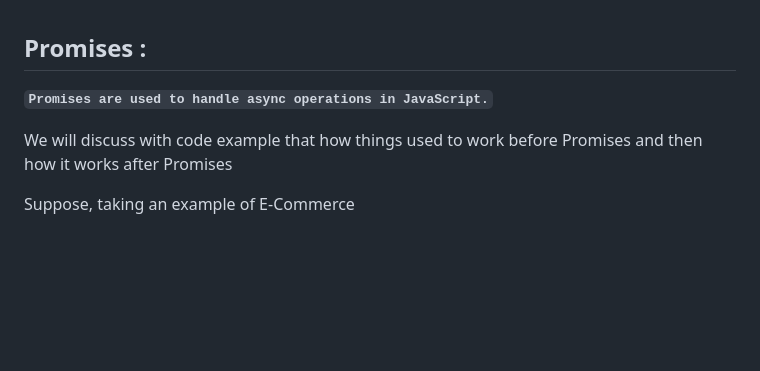
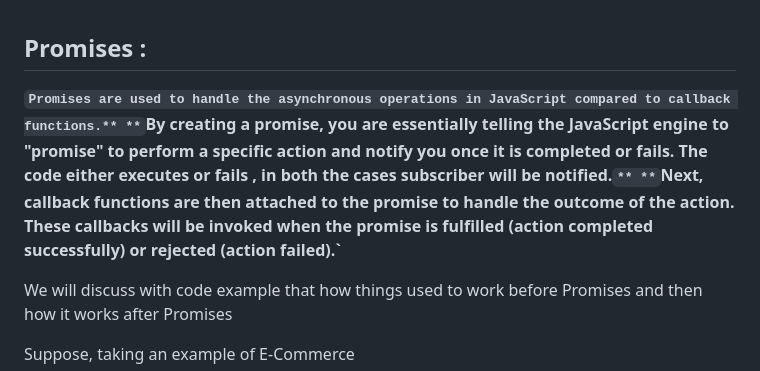
Before and after one commit to onkar895/NAMASTE-JAVASCRIPT, a Markdown page: SEASON-2/EPISODE-2/Notes.md, the part around the change. Drawn GitHub-style; blank space fills up the shorter version.

Commit message:
Namaste JavaScript season 2 - Promises

```diff
--- a/SEASON-2/EPISODE-2/Notes.md
+++ b/SEASON-2/EPISODE-2/Notes.md
@@ -1,6 +1,8 @@
 ## Promises :
 
-**`Promises are used to handle async operations in JavaScript.`**
+**`Promises are used to handle the asynchronous operations in JavaScript compared to callback functions.**
+**`By creating a promise, you are essentially telling the JavaScript engine to "promise" to perform a specific action and notify you once it is completed or fails. The code either executes or fails , in both the cases subscriber will be notified.`**
+**`Next, callback functions are then attached to the promise to handle the outcome of the action. These callbacks will be invoked when the promise is fulfilled (action completed successfully) or rejected (action failed).`**
 
 We will discuss with code example that how things used to work before Promises and then how it works after Promises
 
```
